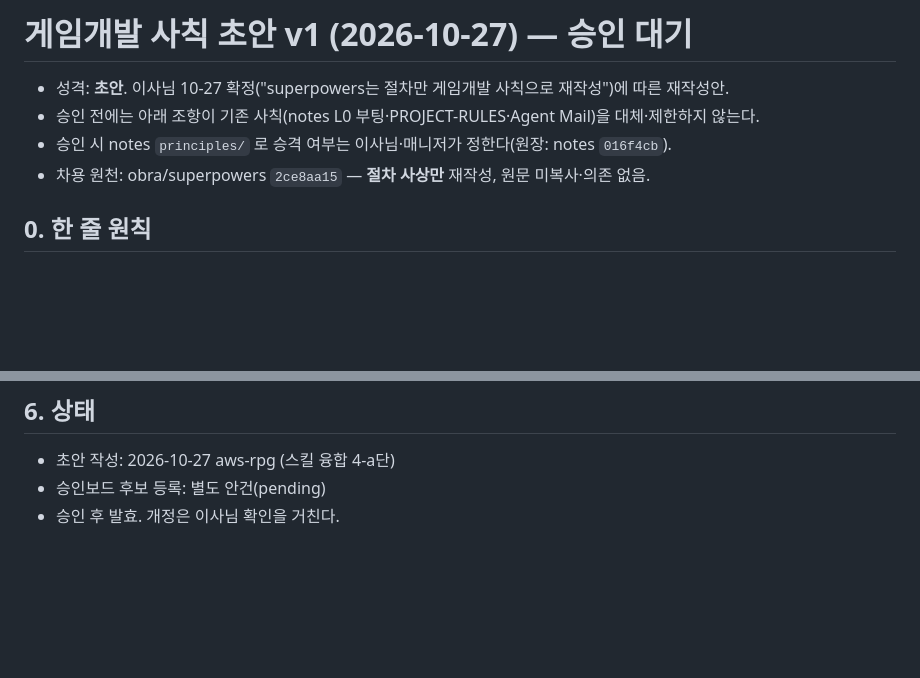
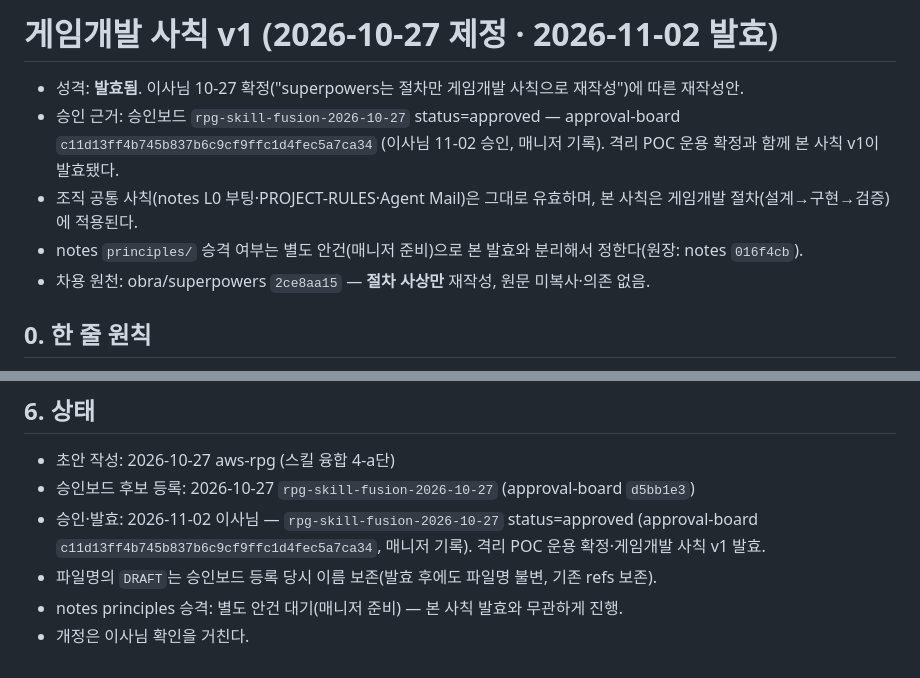
Before and after one commit to markjang29/rpg_game, a Markdown page: GAME-DEV-RULES-DRAFT-v1.md, 2 parts joined by grey strips. Drawn GitHub-style; blank space fills up the shorter version.

Commit message:
docs(rules): 게임개발 사칙 v1 발효 — 승인 근거 approval-board c11d13f (이사님 11-02 승인, rpg-skill-fusion-2026-10-27 approved)
Co-Authored-By: Claude Code <noreply@anthropic.com>

```diff
--- a/GAME-DEV-RULES-DRAFT-v1.md
+++ b/GAME-DEV-RULES-DRAFT-v1.md
@@ -1,8 +1,12 @@
-# 게임개발 사칙 초안 v1 (2026-10-27) — 승인 대기
+# 게임개발 사칙 v1 (2026-10-27 제정 · 2026-11-02 발효)
 
-- 성격: **초안**. 이사님 10-27 확정("superpowers는 절차만 게임개발 사칙으로 재작성")에 따른 재작성안.
-- 승인 전에는 아래 조항이 기존 사칙(notes L0 부팅·PROJECT-RULES·Agent Mail)을 대체·제한하지 않는다.
-- 승인 시 notes `principles/` 로 승격 여부는 이사님·매니저가 정한다(원장: notes `016f4cb`).
+- 성격: **발효됨**. 이사님 10-27 확정("superpowers는 절차만 게임개발 사칙으로 재작성")에 따른 재작성안.
+- 승인 근거: 승인보드 `rpg-skill-fusion-2026-10-27` status=approved — approval-board
+  `c11d13ff4b745b837b6c9cf9ffc1d4fec5a7ca34` (이사님 11-02 승인, 매니저 기록).
+  격리 POC 운용 확정과 함께 본 사칙 v1이 발효됐다.
+- 조직 공통 사칙(notes L0 부팅·PROJECT-RULES·Agent Mail)은 그대로 유효하며,
+  본 사칙은 게임개발 절차(설계→구현→검증)에 적용된다.
+- notes `principles/` 승격 여부는 별도 안건(매니저 준비)으로 본 발효와 분리해서 정한다(원장: notes `016f4cb`).
 - 차용 원천: obra/superpowers `2ce8aa15` — **절차 사상만** 재작성, 원문 미복사·의존 없음.
 
 ## 0. 한 줄 원칙
@@ -59,5 +63,10 @@ superpowers의 "MUST use before any creative work" 강제 문구는 채택하지
 ## 6. 상태
 
 - 초안 작성: 2026-10-27 aws-rpg (스킬 융합 4-a단)
-- 승인보드 후보 등록: 별도 안건(pending)
-- 승인 후 발효. 개정은 이사님 확인을 거친다.
+- 승인보드 후보 등록: 2026-10-27 `rpg-skill-fusion-2026-10-27` (approval-board `d5bb1e3`)
+- 승인·발효: 2026-11-02 이사님 — `rpg-skill-fusion-2026-10-27` status=approved
+  (approval-board `c11d13ff4b745b837b6c9cf9ffc1d4fec5a7ca34`, 매니저 기록).
+  격리 POC 운용 확정·게임개발 사칙 v1 발효.
+- 파일명의 `DRAFT`는 승인보드 등록 당시 이름 보존(발효 후에도 파일명 불변, 기존 refs 보존).
+- notes principles 승격: 별도 안건 대기(매니저 준비) — 본 사칙 발효와 무관하게 진행.
+- 개정은 이사님 확인을 거친다.
```
